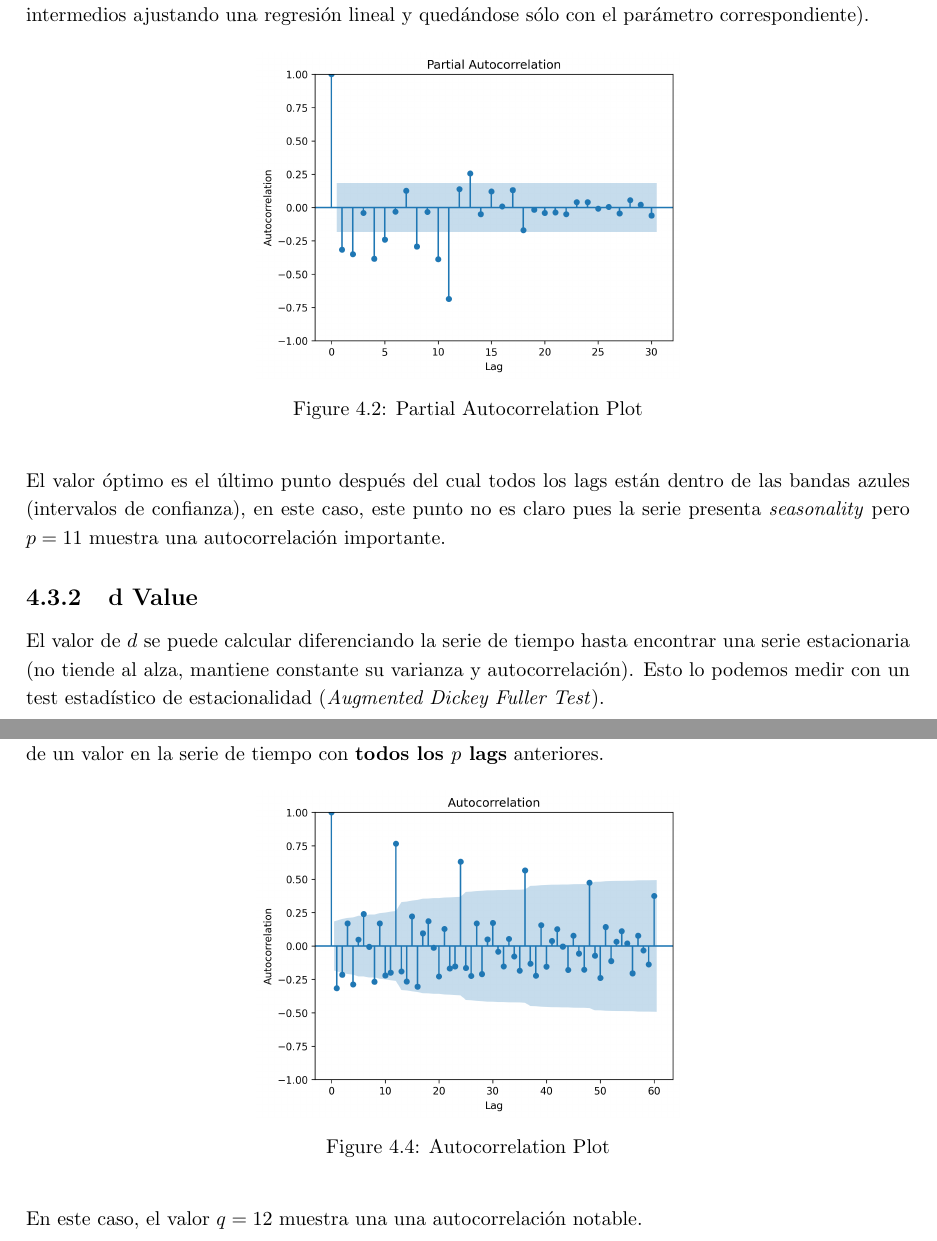
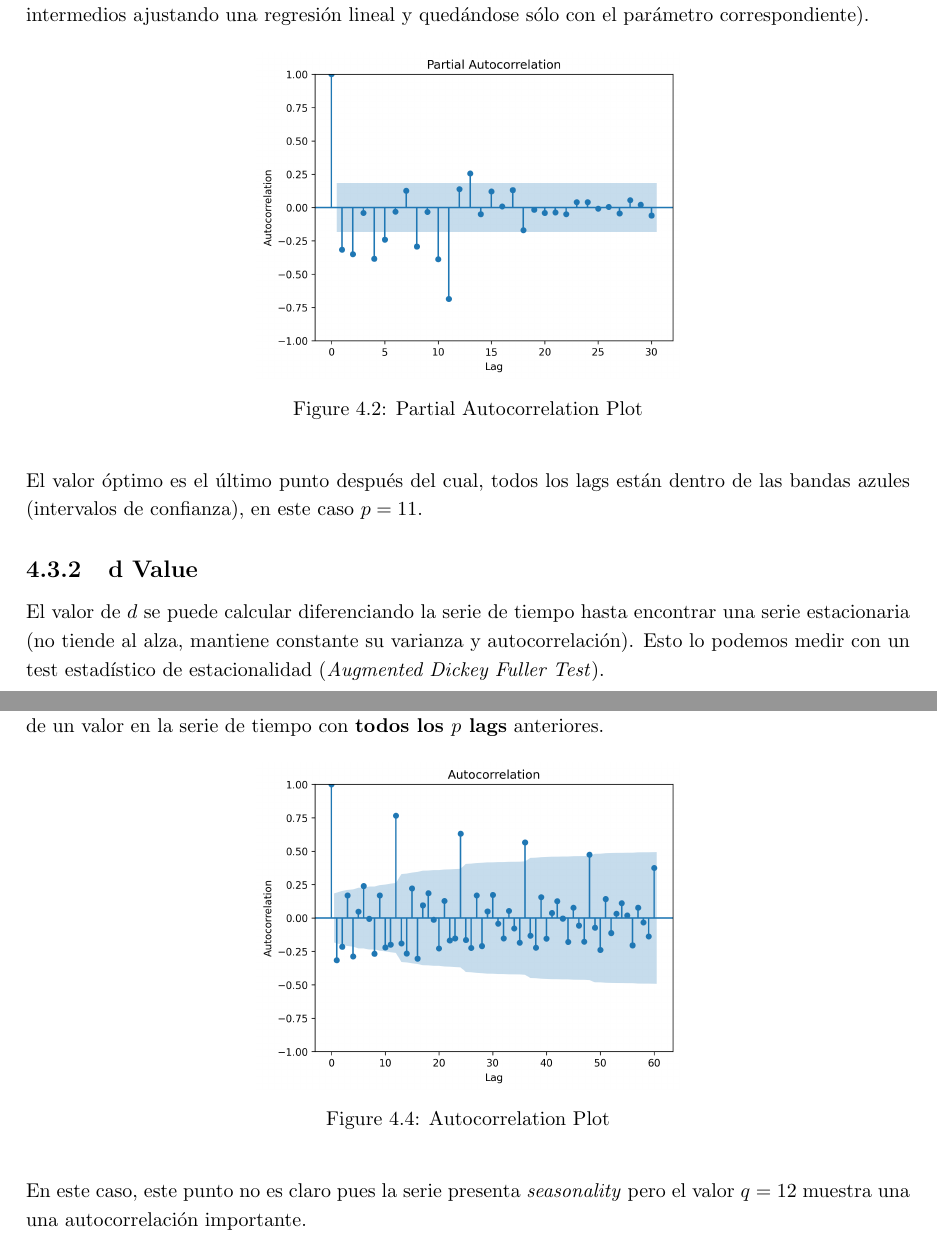
Before and after one commit to Bruno-Moreno/ML---Study, a LaTeX document (ai_algorithms.tex, which reads chapters/TS.tex): two parts of pages 30 and 31 of 47, joined at a grey line, cut so that both start at the same text. Compiled offline with pdfLaTeX.

Commit message:
small update

```diff
--- a/chapters/TS.tex
+++ b/chapters/TS.tex
@@ -76,7 +76,7 @@ En la práctica, es posible determinar el valor de $p$ a través del \textit{Par
     \includegraphics[scale=0.5]{notebooks/TS/img/partial_autocorrelation.png}
     \caption{Partial Autocorrelation Plot}
 \end{figure}
-El valor óptimo es el último punto después del cual todos los lags están dentro de las bandas azules (intervalos de confianza), en este caso, este punto no es claro pues la serie presenta \textit{seasonality} pero $p=11$ muestra una autocorrelación importante.
+El valor óptimo es el último punto después del cual, todos los lags están dentro de las bandas azules (intervalos de confianza), en este caso $p = 11$.
 
 \subsection{d Value}
 
@@ -97,7 +97,7 @@ Finalmente, para determinar el valor $q$ es posible ver el \textit{Autocorrelati
     \includegraphics[scale=0.5]{notebooks/TS/img/autocorrelation.png}
     \caption{Autocorrelation Plot}
 \end{figure}
-En este caso, el valor $q=12$ muestra una una autocorrelación notable.
+En este caso, este punto no es claro pues la serie presenta \textit{seasonality} pero el valor $q=12$ muestra una una autocorrelación importante.
 
 \begin{figure}[H]
     \center
```
